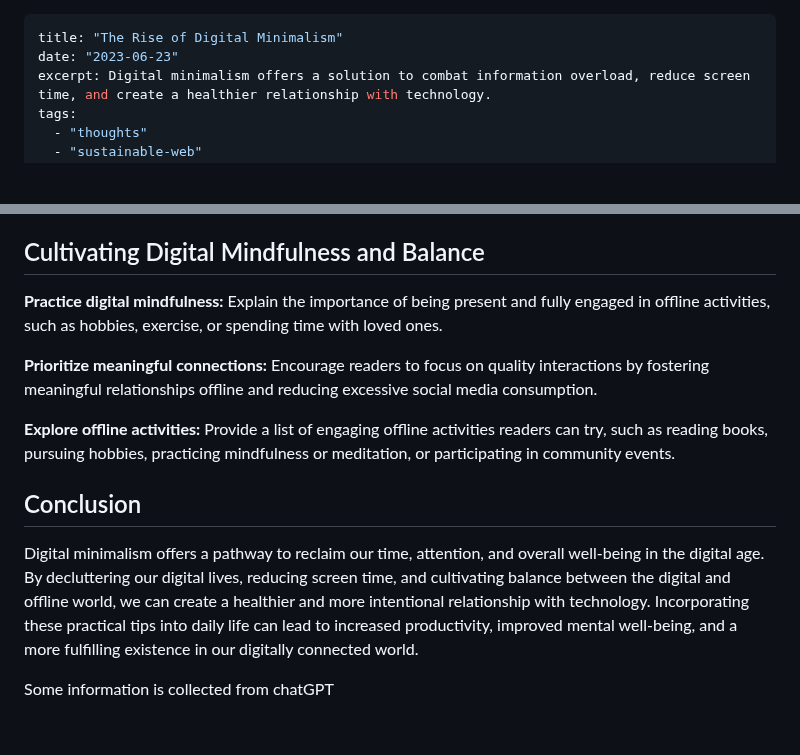
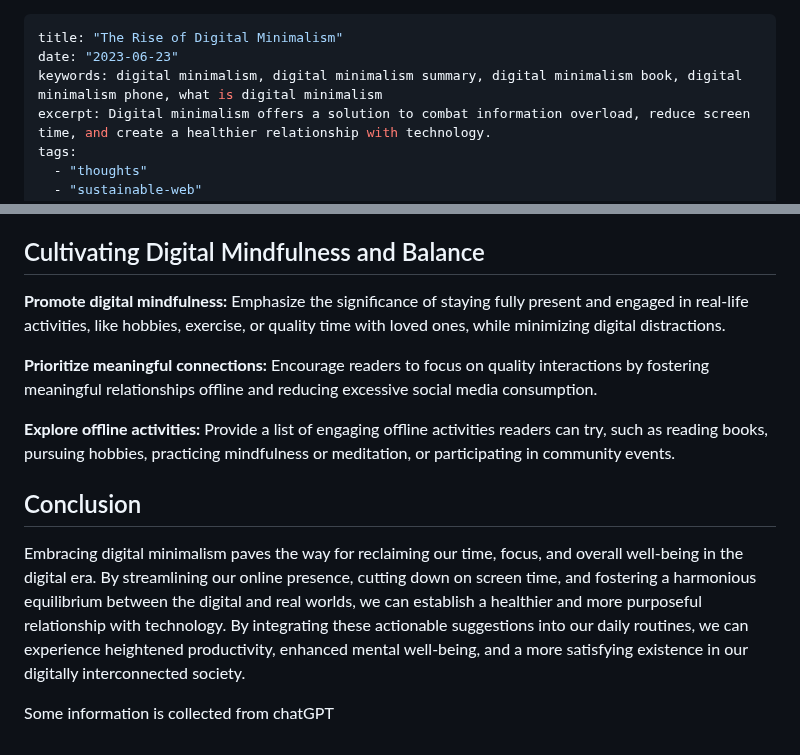
Before and after one commit to learnwithgurpreet/b.learnwithgurpreet.me, a Markdown page: src/posts/the-rise-of-digital-minimalism.md, 2 parts joined by grey strips. Rendered like a GitHub page; blank space fills up the shorter version.

Commit message:
rephrased article

```diff
--- a/src/posts/the-rise-of-digital-minimalism.md
+++ b/src/posts/the-rise-of-digital-minimalism.md
@@ -1,6 +1,7 @@
 ---
 title: "The Rise of Digital Minimalism"
 date: "2023-06-23"
+keywords: digital minimalism, digital minimalism summary, digital minimalism book, digital minimalism phone, what is digital minimalism
 excerpt: Digital minimalism offers a solution to combat information overload, reduce screen time, and create a healthier relationship with technology.
 tags:
   - "thoughts"
@@ -40,7 +41,7 @@ In today's fast-paced digital world, finding balance and decluttering our digita
 
 ## Cultivating Digital Mindfulness and Balance
 
-**Practice digital mindfulness:** Explain the importance of being present and fully engaged in offline activities, such as hobbies, exercise, or spending time with loved ones.
+**Promote digital mindfulness:** Emphasize the significance of staying fully present and engaged in real-life activities, like hobbies, exercise, or quality time with loved ones, while minimizing digital distractions.
 
 **Prioritize meaningful connections:** Encourage readers to focus on quality interactions by fostering meaningful relationships offline and reducing excessive social media consumption.
 
@@ -48,6 +49,6 @@ In today's fast-paced digital world, finding balance and decluttering our digita
 
 ## Conclusion
 
-Digital minimalism offers a pathway to reclaim our time, attention, and overall well-being in the digital age. By decluttering our digital lives, reducing screen time, and cultivating balance between the digital and offline world, we can create a healthier and more intentional relationship with technology. Incorporating these practical tips into daily life can lead to increased productivity, improved mental well-being, and a more fulfilling existence in our digitally connected world.
+Embracing digital minimalism paves the way for reclaiming our time, focus, and overall well-being in the digital era. By streamlining our online presence, cutting down on screen time, and fostering a harmonious equilibrium between the digital and real worlds, we can establish a healthier and more purposeful relationship with technology. By integrating these actionable suggestions into our daily routines, we can experience heightened productivity, enhanced mental well-being, and a more satisfying existence in our digitally interconnected society.
 
 <font size="2">Some information is collected from chatGPT</font>
```
